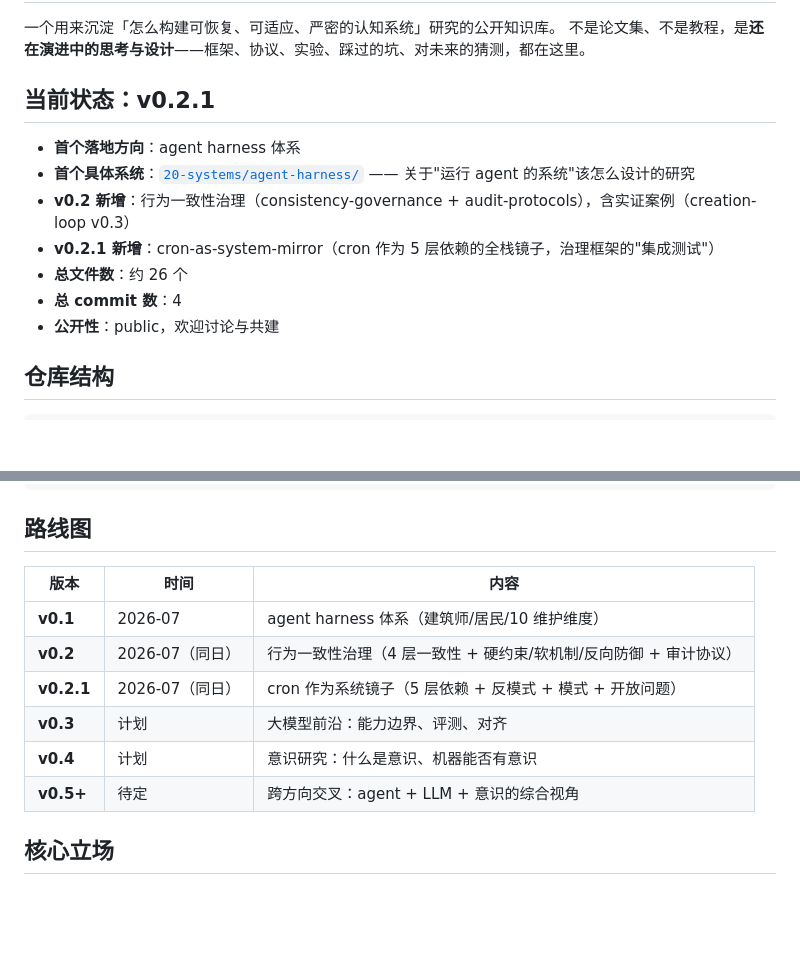
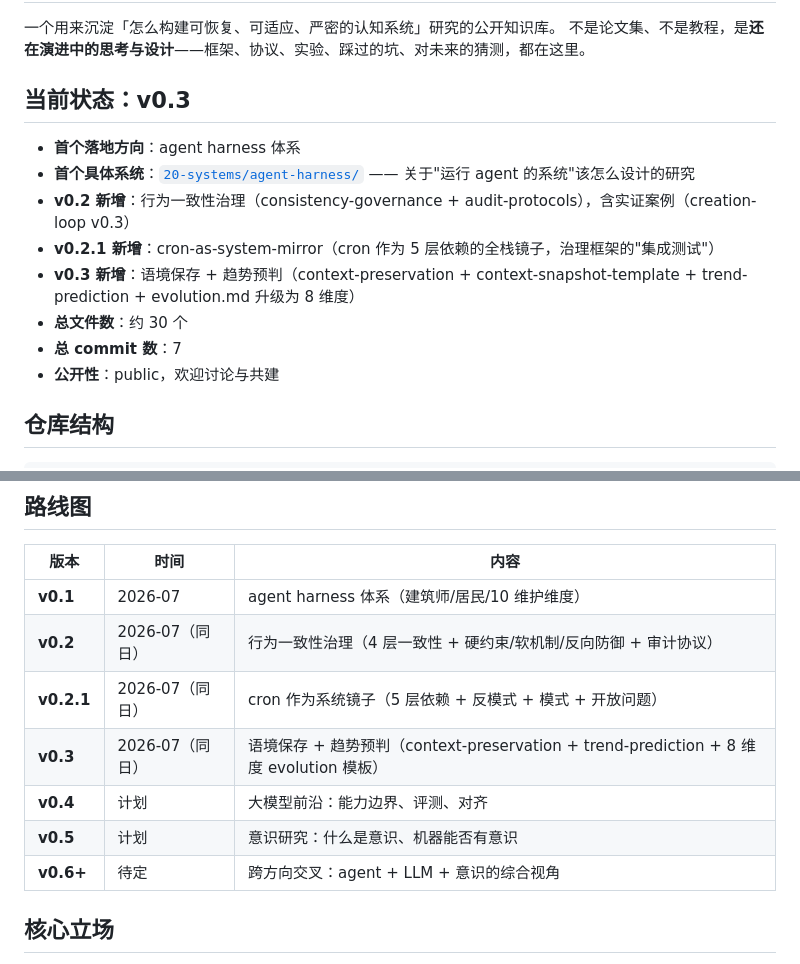
Before and after one commit to wcaca/cognitive-systems, a Markdown page: README.md, 2 parts joined by grey strips. GitHub-like rendering; blank space fills up the shorter version.

Commit message:
v0.3.4: README 状态表 + 路线图更新
- 当前状态: v0.2.1 → v0.3
- 路线图: v0.3 已完成（语境保存+趋势预判）, v0.4/v0.5/v0.6+ 重新排期

```diff
--- a/README.md
+++ b/README.md
@@ -7,14 +7,15 @@
 一个用来沉淀「怎么构建可恢复、可适应、严密的认知系统」研究的公开知识库。
 不是论文集、不是教程，是**还在演进中的思考与设计**——框架、协议、实验、踩过的坑、对未来的猜测，都在这里。
 
-## 当前状态：v0.2.1
+## 当前状态：v0.3
 
 - **首个落地方向**：agent harness 体系
 - **首个具体系统**：[`20-systems/agent-harness/`](./20-systems/agent-harness/) —— 关于"运行 agent 的系统"该怎么设计的研究
 - **v0.2 新增**：行为一致性治理（consistency-governance + audit-protocols），含实证案例（creation-loop v0.3）
 - **v0.2.1 新增**：cron-as-system-mirror（cron 作为 5 层依赖的全栈镜子，治理框架的"集成测试"）
-- **总文件数**：约 26 个
-- **总 commit 数**：4
+- **v0.3 新增**：语境保存 + 趋势预判（context-preservation + context-snapshot-template + trend-prediction + evolution.md 升级为 8 维度）
+- **总文件数**：约 30 个
+- **总 commit 数**：7
 - **公开性**：public，欢迎讨论与共建
 
 ## 仓库结构
@@ -42,9 +43,10 @@
 | **v0.1** | 2026-07 | agent harness 体系（建筑师/居民/10 维护维度） |
 | **v0.2** | 2026-07（同日）| 行为一致性治理（4 层一致性 + 硬约束/软机制/反向防御 + 审计协议） |
 | **v0.2.1** | 2026-07（同日）| cron 作为系统镜子（5 层依赖 + 反模式 + 模式 + 开放问题） |
-| **v0.3** | 计划 | 大模型前沿：能力边界、评测、对齐 |
-| **v0.4** | 计划 | 意识研究：什么是意识、机器能否有意识 |
-| **v0.5+** | 待定 | 跨方向交叉：agent + LLM + 意识的综合视角 |
+| **v0.3** | 2026-07（同日）| 语境保存 + 趋势预判（context-preservation + trend-prediction + 8 维度 evolution 模板） |
+| **v0.4** | 计划 | 大模型前沿：能力边界、评测、对齐 |
+| **v0.5** | 计划 | 意识研究：什么是意识、机器能否有意识 |
+| **v0.6+** | 待定 | 跨方向交叉：agent + LLM + 意识的综合视角 |
 
 ## 核心立场
 
```
